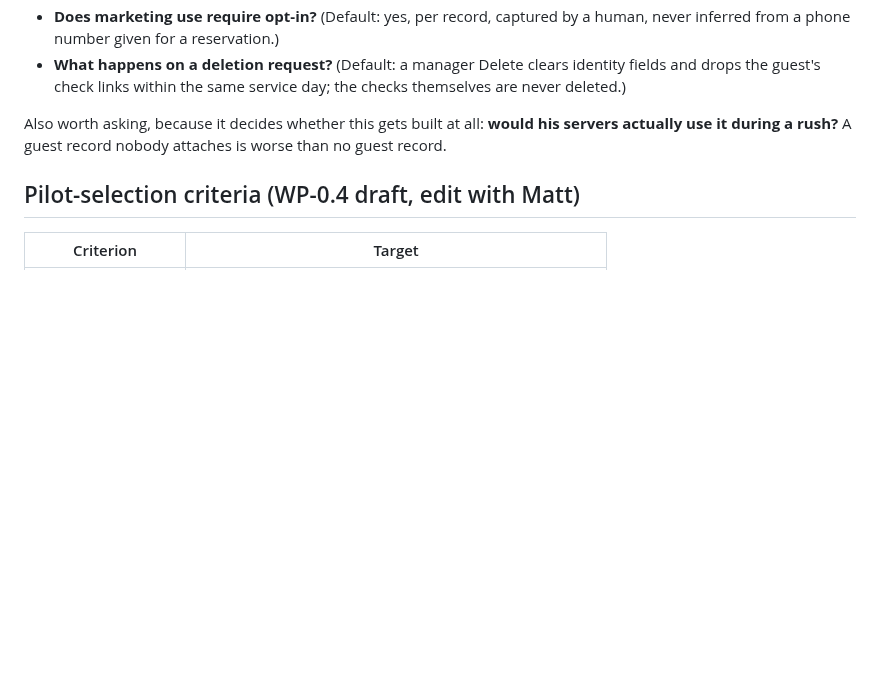
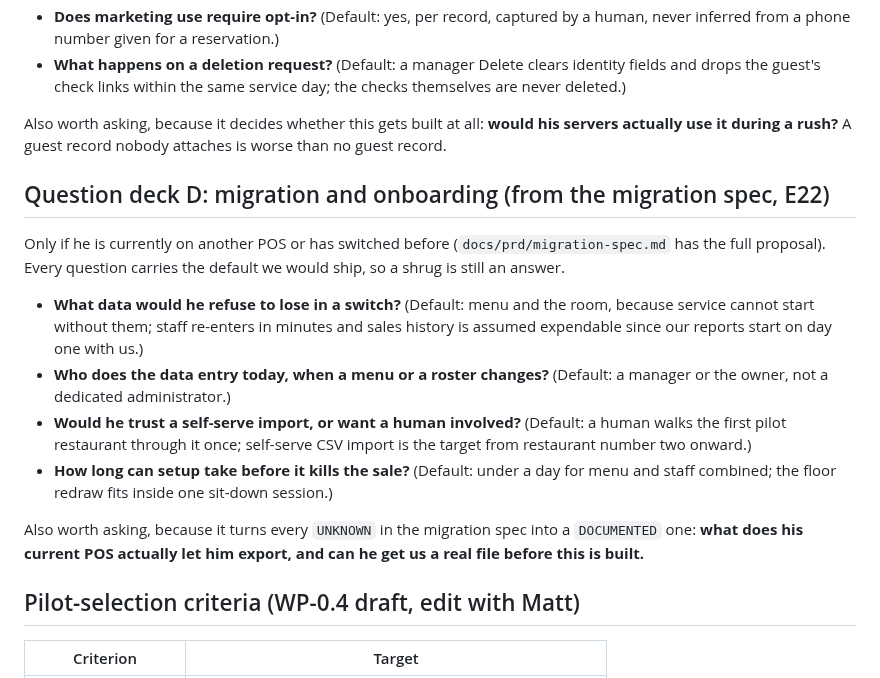
Before and after one commit to saengsawat/RestaurantOS, a Markdown page: docs/discovery/operator-session-guide.md, the part around the change. GitHub-like rendering; blank space fills up the shorter version.

```diff
--- a/docs/discovery/operator-session-guide.md
+++ b/docs/discovery/operator-session-guide.md
@@ -71,6 +71,17 @@ Only if the guestbook interests him (`docs/prd/guestbook-spec.md` has the full p
 
 Also worth asking, because it decides whether this gets built at all: **would his servers actually use it during a rush?** A guest record nobody attaches is worse than no guest record.
 
+## Question deck D: migration and onboarding (from the migration spec, E22)
+
+Only if he is currently on another POS or has switched before (`docs/prd/migration-spec.md` has the full proposal). Every question carries the default we would ship, so a shrug is still an answer.
+
+- **What data would he refuse to lose in a switch?** (Default: menu and the room, because service cannot start without them; staff re-enters in minutes and sales history is assumed expendable since our reports start on day one with us.)
+- **Who does the data entry today, when a menu or a roster changes?** (Default: a manager or the owner, not a dedicated administrator.)
+- **Would he trust a self-serve import, or want a human involved?** (Default: a human walks the first pilot restaurant through it once; self-serve CSV import is the target from restaurant number two onward.)
+- **How long can setup take before it kills the sale?** (Default: under a day for menu and staff combined; the floor redraw fits inside one sit-down session.)
+
+Also worth asking, because it turns every `UNKNOWN` in the migration spec into a `DOCUMENTED` one: **what does his current POS actually let him export, and can he get us a real file before this is built.**
+
 ## Pilot-selection criteria (WP-0.4 draft, edit with Matt)
 
 | Criterion | Target |
```
Also changed, not shown: docs/prd/RestaurantOS_Operator_Console_PRD.md (+1 -0 lines), docs/prd/migration-spec.md (added, +88 -0 lines).
